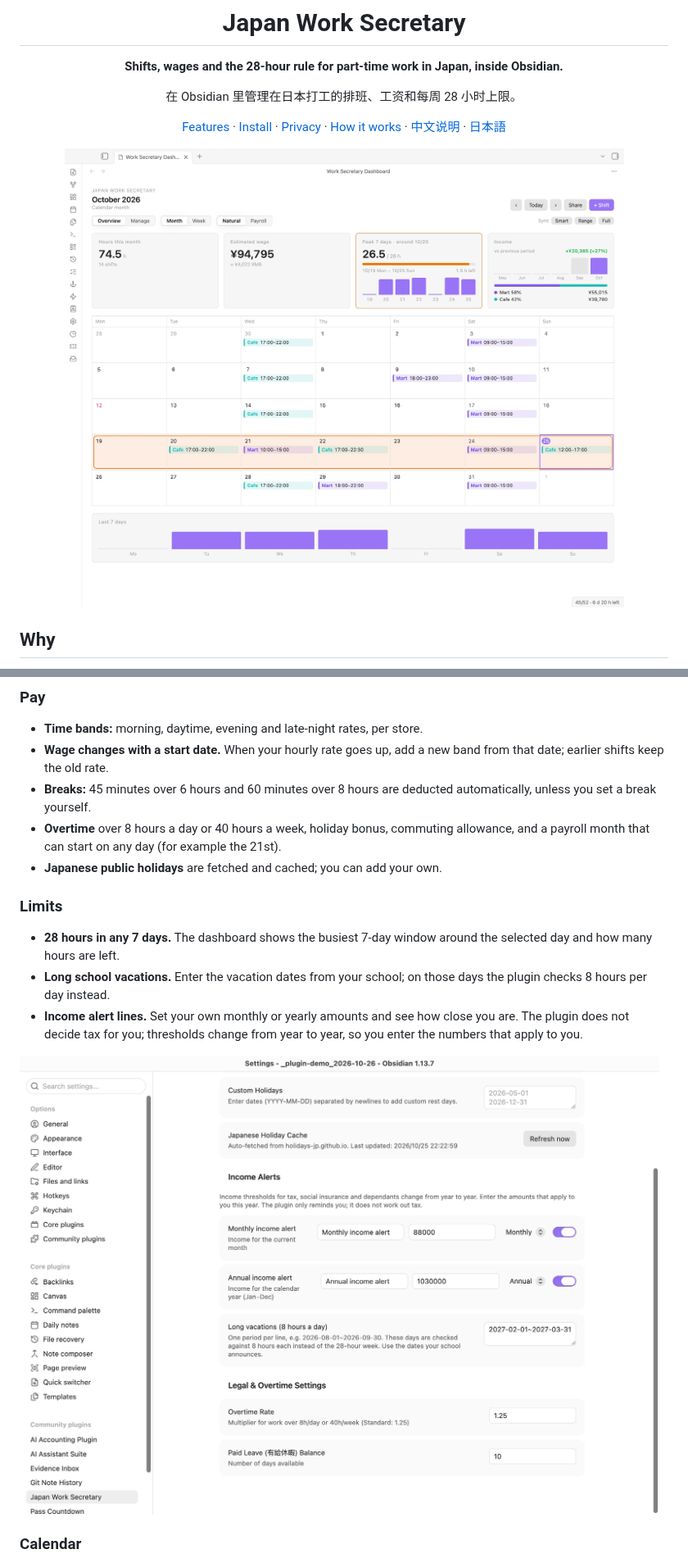
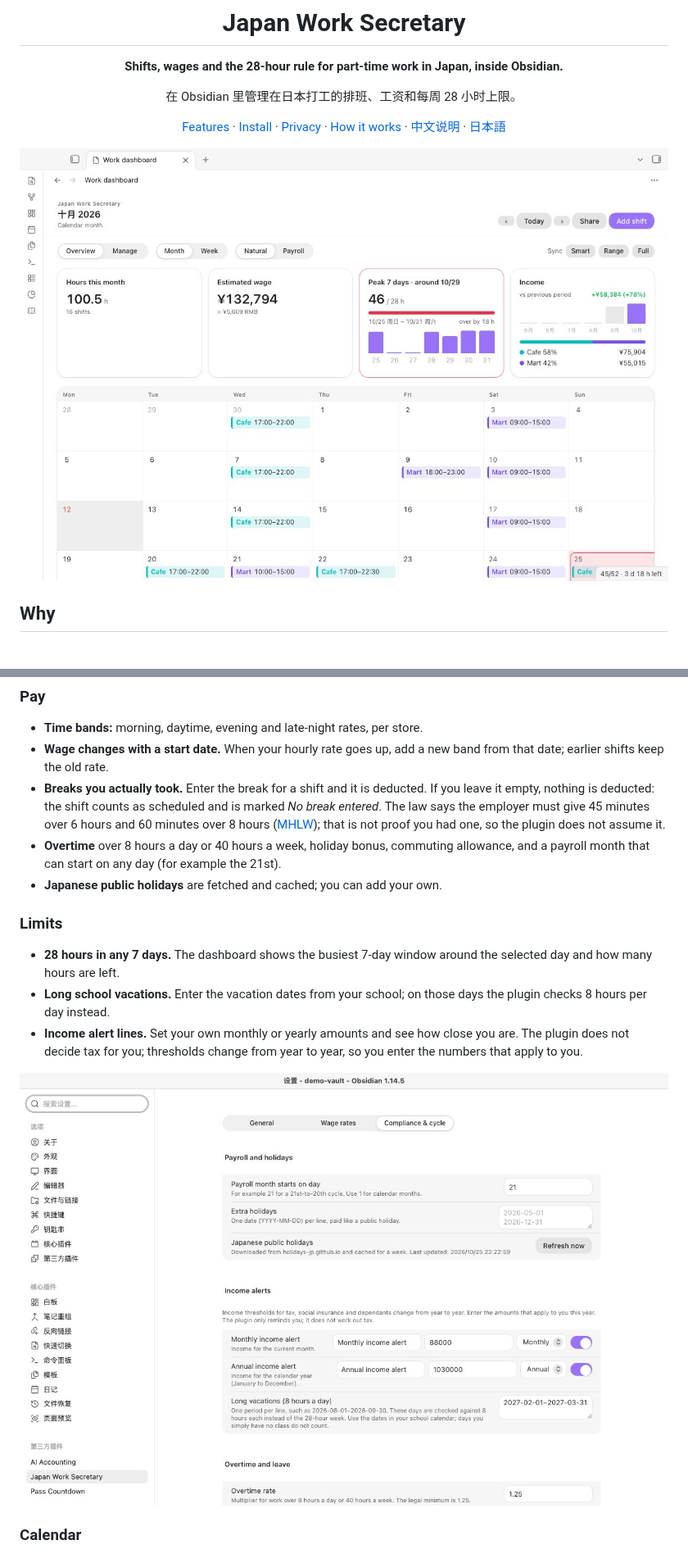
Before and after one commit to Rexxall/japan-work-secretary, a Markdown page: README.md, 2 parts joined by grey strips. Shown at 82% size. Drawn GitHub-style; pictures changed too: docs/screenshots/dashboard.jpg, docs/screenshots/settings-limits.jpg.

Commit message:
Glass redesign, count unentered breaks as worked, hold mixed vacation weeks to 28 hours

```diff
--- a/README.md
+++ b/README.md
@@ -33,7 +33,7 @@ Japan Work Secretary keeps the schedule in your vault, works out the pay the way
 
 - **Time bands:** morning, daytime, evening and late-night rates, per store.
 - **Wage changes with a start date.** When your hourly rate goes up, add a new band from that date; earlier shifts keep the old rate.
-- **Breaks:** 45 minutes over 6 hours and 60 minutes over 8 hours are deducted automatically, unless you set a break yourself.
+- **Breaks you actually took.** Enter the break for a shift and it is deducted. If you leave it empty, nothing is deducted: the shift counts as scheduled and is marked *No break entered*. The law says the employer must give 45 minutes over 6 hours and 60 minutes over 8 hours ([MHLW](https://www.mhlw.go.jp/bunya/roudoukijun/faq_kijyunhou_13.html)); that is not proof you had one, so the plugin does not assume it.
 - **Overtime** over 8 hours a day or 40 hours a week, holiday bonus, commuting allowance, and a payroll month that can start on any day (for example the 21st).
 - **Japanese public holidays** are fetched and cached; you can add your own.
 
```
Also changed, not shown: other parts of README.md (+12 -9 lines), docs/screenshots/dashboard-dark.jpg, docs/screenshots/paper-quick-add.jpg (deleted), docs/screenshots/quick-add.jpg (added), 14 other files.
